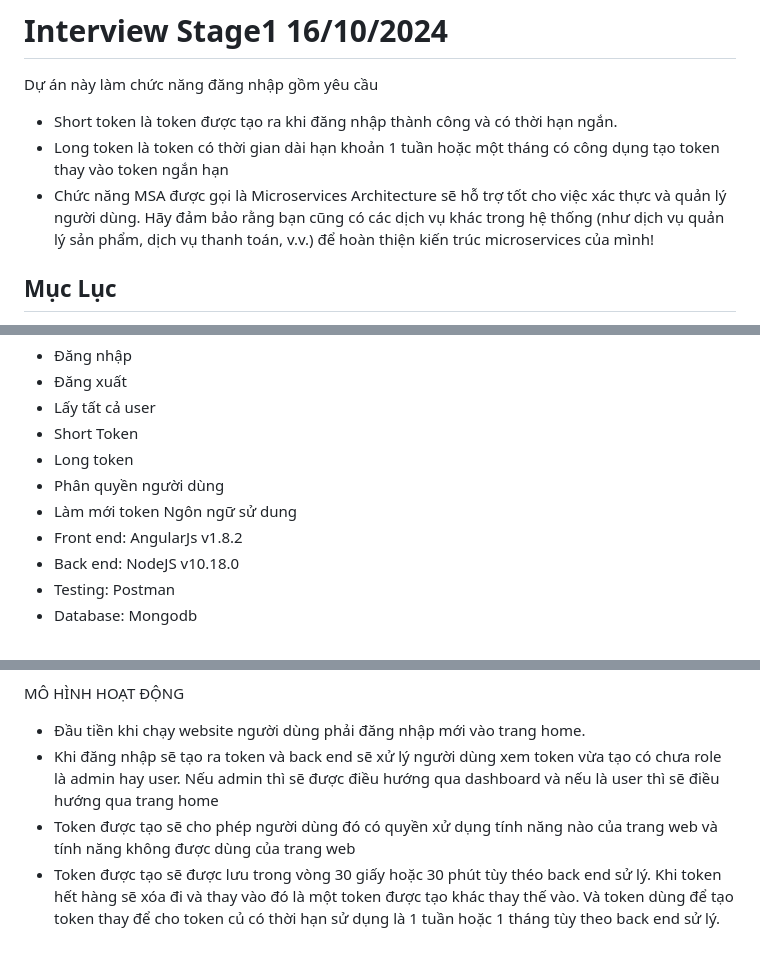
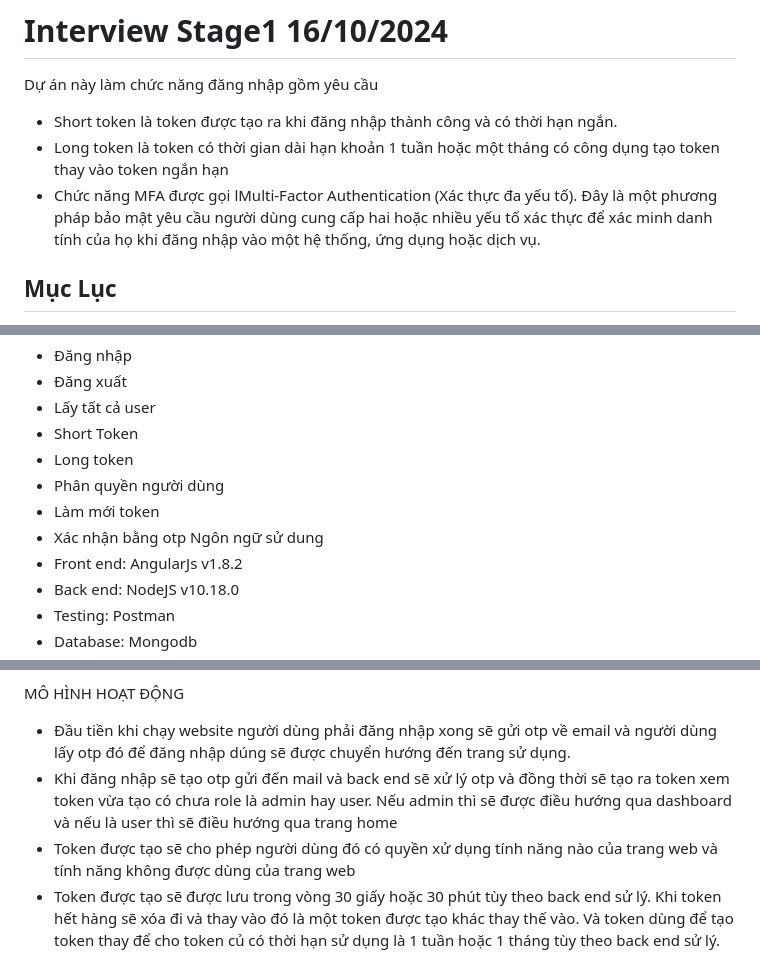
Before and after one commit to TruongQuangHy/Interview-Stage1-16-10-2024, a Markdown page: README.md, 3 parts joined by grey strips. Drawn GitHub-style.

```diff
--- a/README.md
+++ b/README.md
@@ -4,7 +4,7 @@ Dự án này làm chức năng đăng nhập gồm yêu cầu
 
 - Short token là token được tạo ra khi đăng nhập thành công và có thời hạn ngắn.
 - Long token là token có thời gian dài hạn khoản 1 tuần hoặc một tháng có công dụng tạo token thay vào token ngắn hạn
-- Chức năng MSA được gọi là Microservices Architecture sẽ hỗ trợ tốt cho việc xác thực và quản lý người dùng. Hãy đảm bảo rằng bạn cũng có các dịch vụ khác trong hệ thống (như dịch vụ quản lý sản phẩm, dịch vụ thanh toán, v.v.) để hoàn thiện kiến trúc microservices của mình!
+- Chức năng MFA được gọi lMulti-Factor Authentication (Xác thực đa yếu tố). Đây là một phương pháp bảo mật yêu cầu người dùng cung cấp hai hoặc nhiều yếu tố xác thực để xác minh danh tính của họ khi đăng nhập vào một hệ thống, ứng dụng hoặc dịch vụ.
 
 ## Mục Lục
 
@@ -24,6 +24,7 @@ Dự án gồm
 - Long token
 - Phân quyền người dùng
 - Làm mới token
+- Xác nhận bằng otp
   Ngôn ngữ sử dung
 - Front end: AngularJs v1.8.2
 - Back end: NodeJS v10.18.0
@@ -123,7 +125,7 @@ FRONT END
 
 MÔ HÌNH HOẠT ĐỘNG
 
-- Đầu tiền khi chạy website người dùng phải đăng nhập mới vào trang home.
-- Khi đăng nhập sẽ tạo ra token và back end sẽ xử lý người dùng xem token vừa tạo có chưa role là admin hay user. Nếu admin thì sẽ được điều hướng qua dashboard và nếu là user thì sẽ điều hướng qua trang home
+- Đầu tiền khi chạy website người dùng phải đăng nhập xong sẽ gửi otp về email và người dùng lấy otp đó để đăng nhập dúng sẽ được chuyển hướng đến trang sử dụng.
+- Khi đăng nhập sẽ tạo otp gửi đến mail và back end sẽ xử lý otp và đồng thời sẽ tạo ra token xem token vừa tạo có chưa role là admin hay user. Nếu admin thì sẽ được điều hướng qua dashboard và nếu là user thì sẽ điều hướng qua trang home
 - Token được tạo sẽ cho phép người dùng đó có quyền xử dụng tính năng nào của trang web và tính năng không được dùng của trang web
-- Token được tạo sẽ được lưu trong vòng 30 giấy hoặc 30 phút tùy théo back end sử lý. Khi token hết hàng sẽ xóa đi và thay vào đó là một token được tạo khác thay thế vào. Và token dùng để tạo token thay để cho token củ có thời hạn sử dụng là 1 tuần hoặc 1 tháng tùy theo back end sử lý.
+- Token được tạo sẽ được lưu trong vòng 30 giấy hoặc 30 phút tùy theo back end sử lý. Khi token hết hàng sẽ xóa đi và thay vào đó là một token được tạo khác thay thế vào. Và token dùng để tạo token thay để cho token củ có thời hạn sử dụng là 1 tuần hoặc 1 tháng tùy theo back end sử lý.
```
Also changed, not shown: other parts of README.md (+1 -0 lines).
